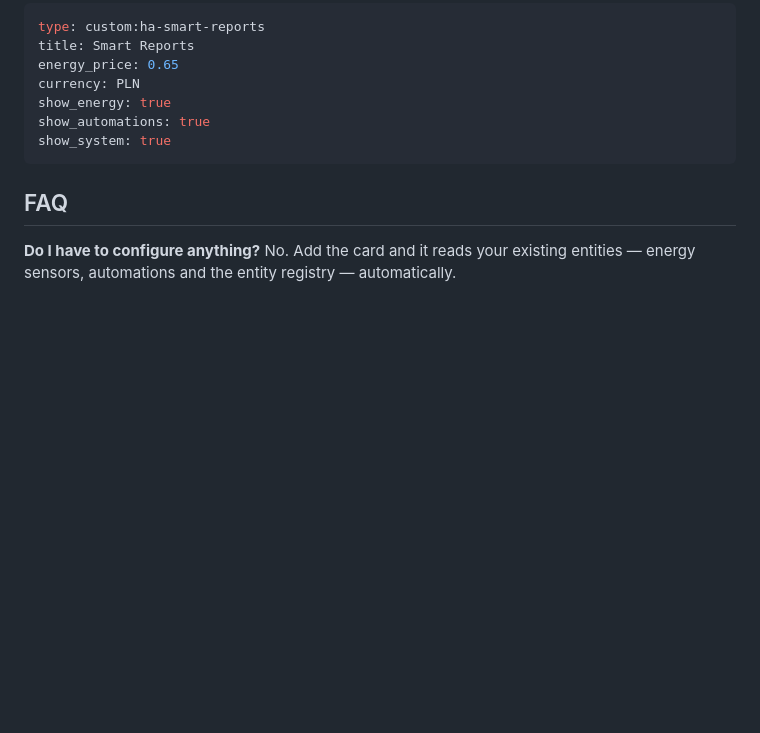
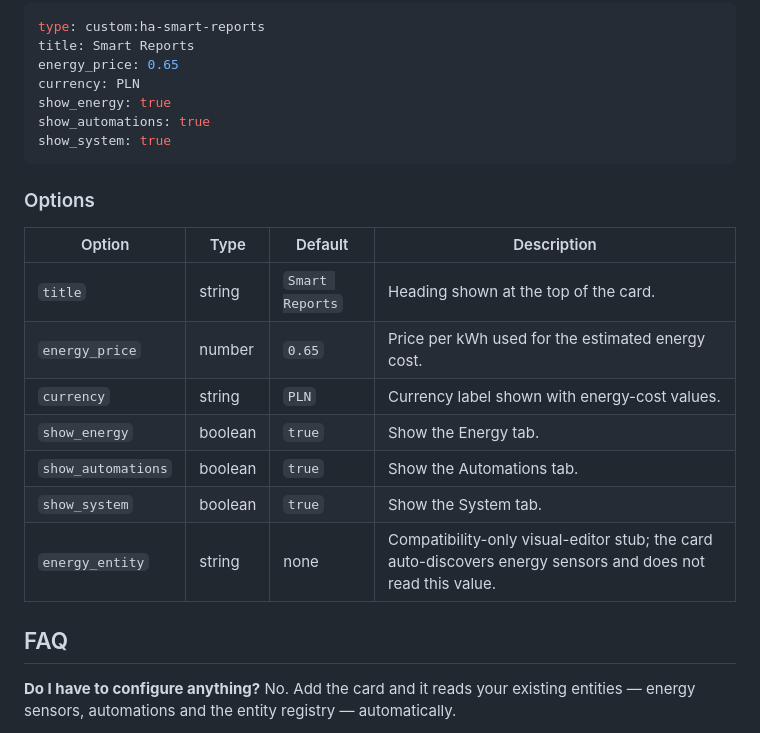
Before and after one commit to MacSiem/ha-smart-reports, a Markdown page: README.md, the part around the change. GitHub-like rendering; blank space fills up the shorter version.

Commit message:
docs: document Smart Reports card options

````diff
--- a/README.md
+++ b/README.md
@@ -94,6 +94,18 @@ show_automations: true
 show_system: true
 ```
 
+### Options
+
+| Option | Type | Default | Description |
+|---|---|---|---|
+| `title` | string | `Smart Reports` | Heading shown at the top of the card. |
+| `energy_price` | number | `0.65` | Price per kWh used for the estimated energy cost. |
+| `currency` | string | `PLN` | Currency label shown with energy-cost values. |
+| `show_energy` | boolean | `true` | Show the Energy tab. |
+| `show_automations` | boolean | `true` | Show the Automations tab. |
+| `show_system` | boolean | `true` | Show the System tab. |
+| `energy_entity` | string | none | Compatibility-only visual-editor stub; the card auto-discovers energy sensors and does not read this value. |
+
 ## FAQ
 
 **Do I have to configure anything?**
````
